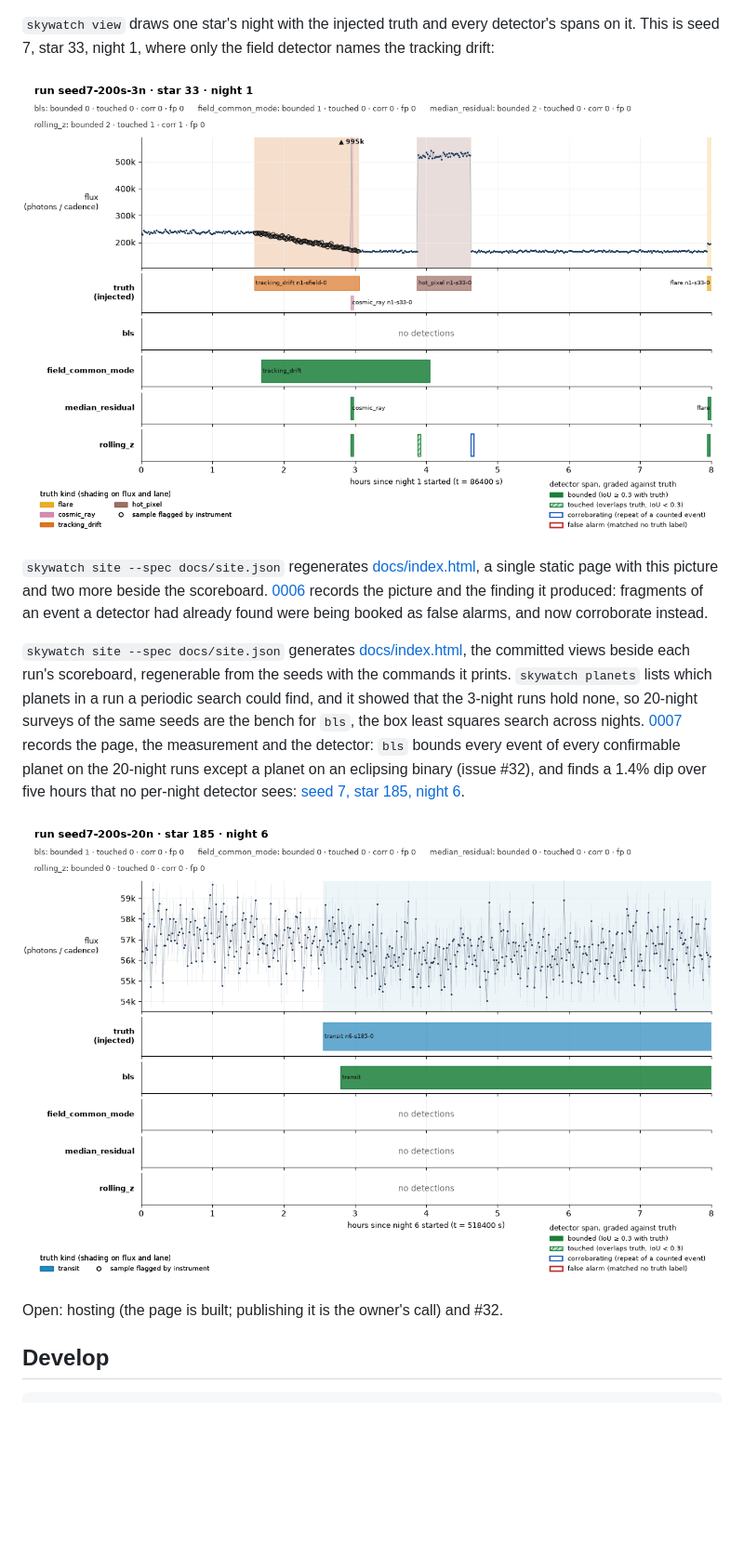
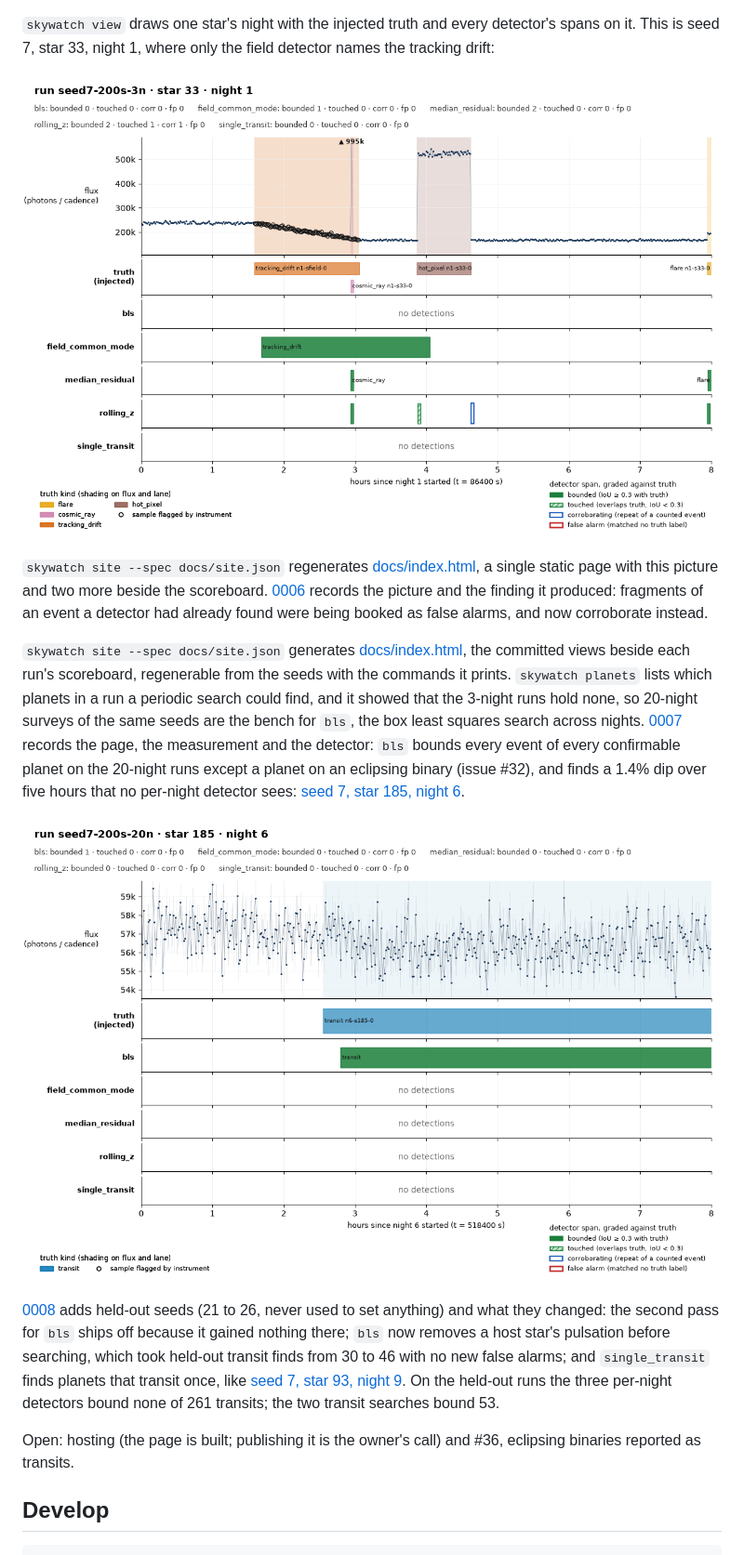
Before and after one commit to cdcoonce/skywatch, a Markdown page: README.md, the part around the change. Shown: that part at 93% size. Rendered like a GitHub page; pictures changed too: docs/img/seed7-bls-star185-night6.png, docs/img/seed7-pick.png; blank space fills up the shorter version.

Commit message:
docs: build log 0008 (the held-out seeds and what they changed); page regenerated with the 20-night scoreboards, single_transit lanes and the star 93 view; README status

```diff
--- a/README.md
+++ b/README.md
@@ -69,7 +69,18 @@ five hours that no per-night detector sees:
 
 ![seed 7, star 185, night 6](docs/img/seed7-bls-star185-night6.png)
 
-Open: hosting (the page is built; publishing it is the owner's call) and #32.
+[0008](docs/log/0008-the-held-out-seeds-and-what-they-changed.md) adds
+held-out seeds (21 to 26, never used to set anything) and what they changed:
+the second pass for `bls` ships off because it gained nothing there; `bls` now
+removes a host star's pulsation before searching, which took held-out transit
+finds from 30 to 46 with no new false alarms; and `single_transit` finds
+planets that transit once, like
+[seed 7, star 93, night 9](docs/img/seed7-single-star93-night9.png). On the
+held-out runs the three per-night detectors bound none of 261 transits; the
+two transit searches bound 53.
+
+Open: hosting (the page is built; publishing it is the owner's call) and #36,
+eclipsing binaries reported as transits.
 
 ## Develop
 
```
Also changed, not shown: docs/log/0008-the-held-out-seeds-and-what-they-changed.md (added, +169 -0 lines), docs/img/seed42-pick.png, docs/img/seed7-drift-star7-night1.png, docs/img/seed7-single-star93-night9.png (added), 2 other files.
